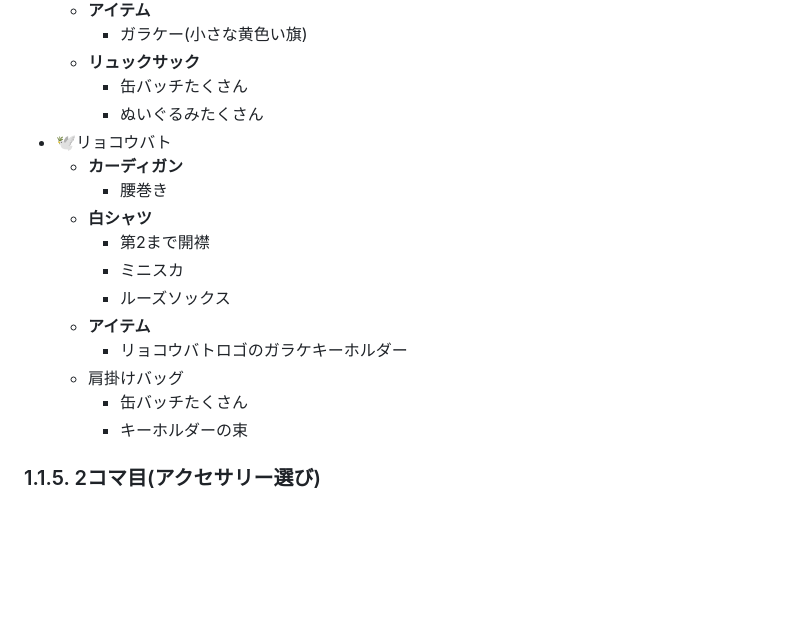
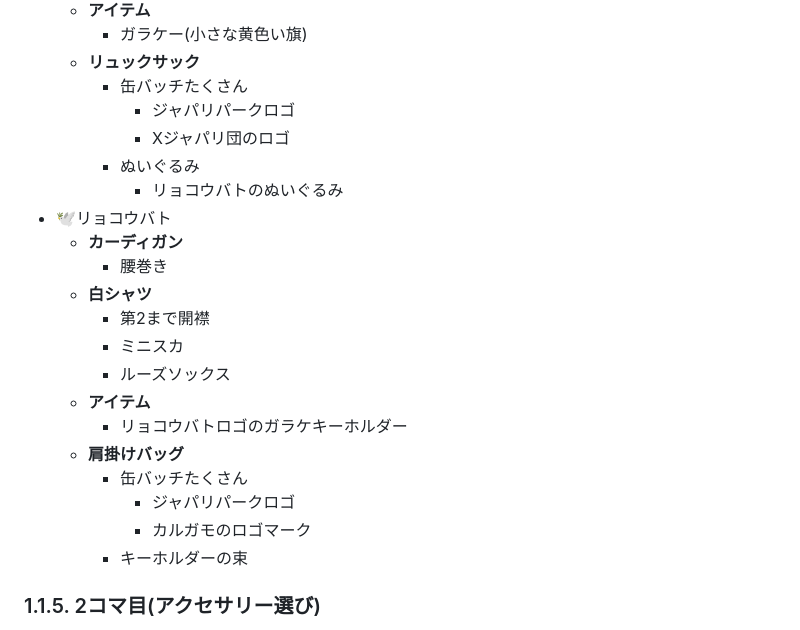
Before and after one commit to niwune2/myNotes, a Markdown page: 創作メモ/ギャル合同/鴨＆鳩.md, the part around the change. GitHub-like rendering; blank space fills up the shorter version.

Commit message:
鳩鴨ギャル追記

```diff
--- a/創作メモ/ギャル合同/鴨＆鳩.md
+++ b/創作メモ/ギャル合同/鴨＆鳩.md
@@ -82,7 +82,10 @@
     - ガラケー(小さな黄色い旗)
   - **リュックサック**
     - 缶バッチたくさん
-    - ぬいぐるみたくさん
+      - ジャパリパークロゴ
+      - Xジャパリ団のロゴ
+    - ぬいぐるみ
+      - リョコウバトのぬいぐるみ
 - 🕊️リョコウバト
   - **カーディガン**
     - 腰巻き
@@ -92,8 +95,10 @@
     - ルーズソックス
   - **アイテム**
     - リョコウバトロゴのガラケキーホルダー
-  - 肩掛けバッグ
+  - **肩掛けバッグ**
     - 缶バッチたくさん
+      - ジャパリパークロゴ
+      - カルガモのロゴマーク
     - キーホルダーの束
 
 ### 1.1.5. 2コマ目(アクセサリー選び)
```
